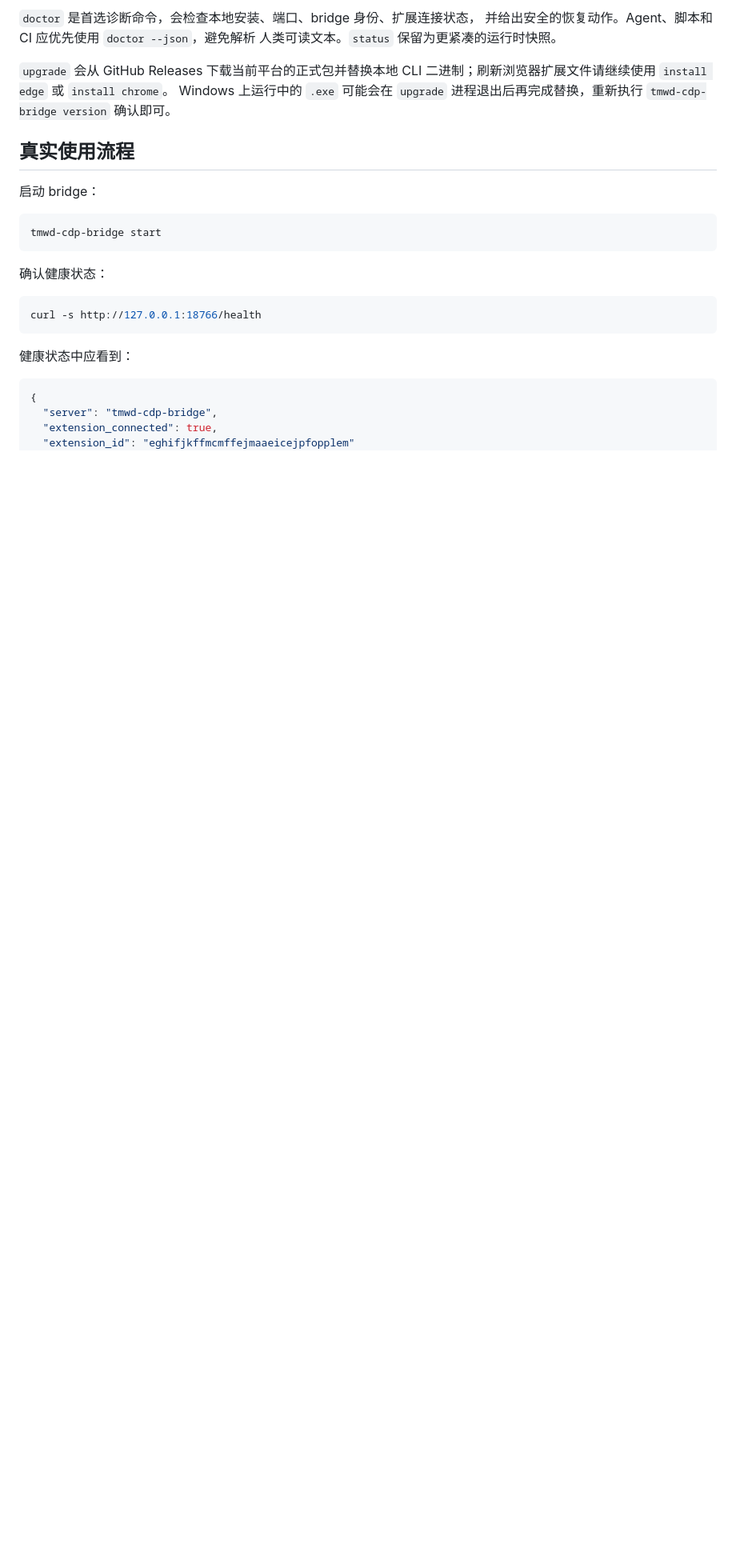
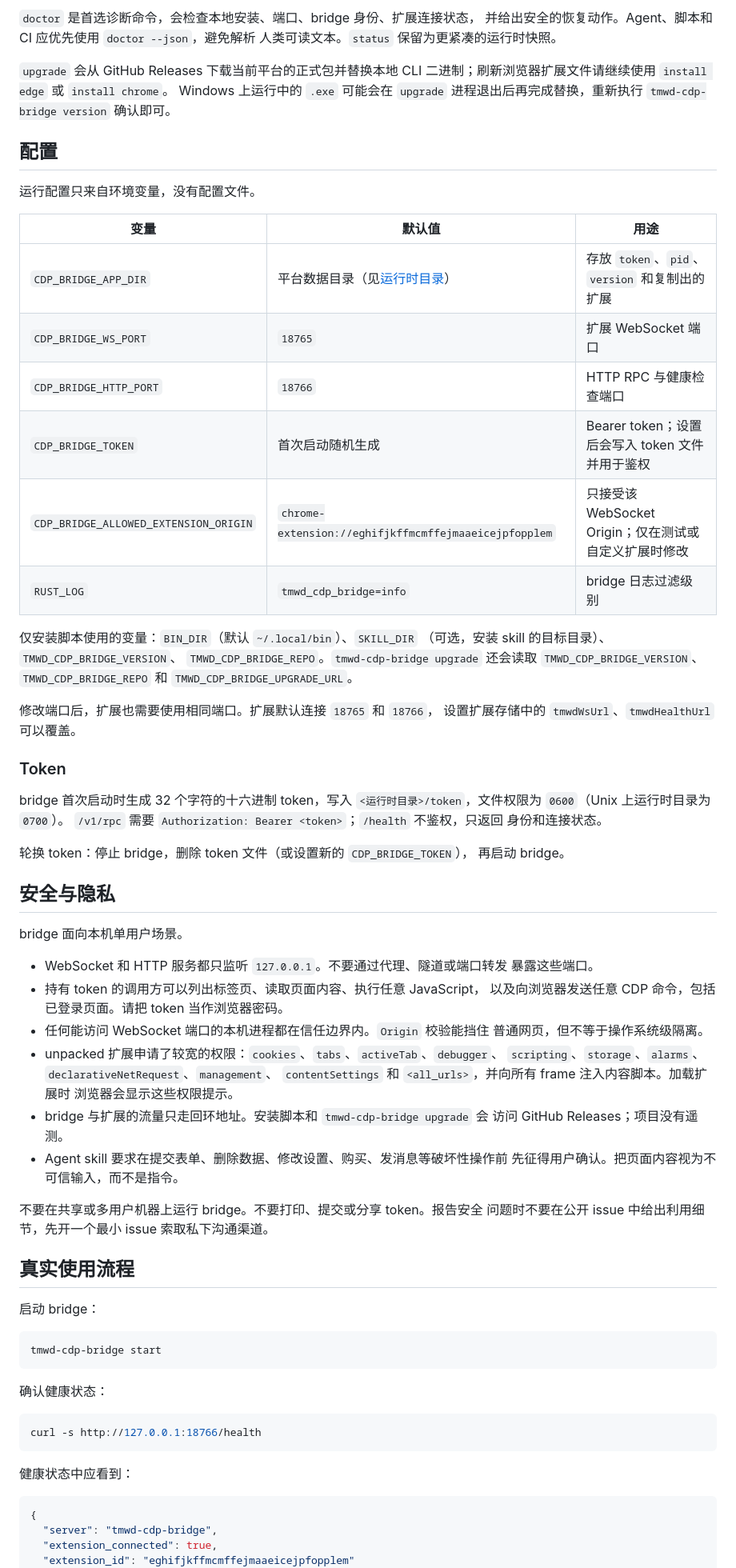
Before and after one commit to koda-claw/tmwd-cdp-bridge, a Markdown page: README.zh-CN.md, the part around one of its changes. Shown at 80% size. Drawn GitHub-style; blank space fills up the shorter version.

Commit message:
Sync Chinese README with the new operational sections

```diff
--- a/README.zh-CN.md
+++ b/README.zh-CN.md
@@ -94,6 +115,60 @@ tmwd-cdp-bridge upgrade
 Windows 上运行中的 `.exe` 可能会在 `upgrade` 进程退出后再完成替换，重新执行
 `tmwd-cdp-bridge version` 确认即可。
 
+## 配置
+
+运行配置只来自环境变量，没有配置文件。
+
+| 变量 | 默认值 | 用途 |
+| --- | --- | --- |
+| `CDP_BRIDGE_APP_DIR` | 平台数据目录（见[运行时目录](#运行时目录)） | 存放 `token`、`pid`、`version` 和复制出的扩展 |
+| `CDP_BRIDGE_WS_PORT` | `18765` | 扩展 WebSocket 端口 |
+| `CDP_BRIDGE_HTTP_PORT` | `18766` | HTTP RPC 与健康检查端口 |
+| `CDP_BRIDGE_TOKEN` | 首次启动随机生成 | Bearer token；设置后会写入 token 文件并用于鉴权 |
+| `CDP_BRIDGE_ALLOWED_EXTENSION_ORIGIN` | `chrome-extension://eghifjkffmcmffejmaaeicejpfopplem` | 只接受该 WebSocket Origin；仅在测试或自定义扩展时修改 |
+| `RUST_LOG` | `tmwd_cdp_bridge=info` | bridge 日志过滤级别 |
+
+仅安装脚本使用的变量：`BIN_DIR`（默认 `~/.local/bin`）、`SKILL_DIR`
+（可选，安装 skill 的目标目录）、`TMWD_CDP_BRIDGE_VERSION`、
+`TMWD_CDP_BRIDGE_REPO`。`tmwd-cdp-bridge upgrade` 还会读取
+`TMWD_CDP_BRIDGE_VERSION`、`TMWD_CDP_BRIDGE_REPO` 和
+`TMWD_CDP_BRIDGE_UPGRADE_URL`。
+
+修改端口后，扩展也需要使用相同端口。扩展默认连接 `18765` 和 `18766`，
+设置扩展存储中的 `tmwdWsUrl`、`tmwdHealthUrl` 可以覆盖。
+
+### Token
+
+bridge 首次启动时生成 32 个字符的十六进制 token，写入
+`<运行时目录>/token`，文件权限为 `0600`（Unix 上运行时目录为 `0700`）。
+`/v1/rpc` 需要 `Authorization: Bearer <token>`；`/health` 不鉴权，只返回
+身份和连接状态。
+
+轮换 token：停止 bridge，删除 token 文件（或设置新的 `CDP_BRIDGE_TOKEN`），
+再启动 bridge。
+
+## 安全与隐私
+
+bridge 面向本机单用户场景。
+
+- WebSocket 和 HTTP 服务都只监听 `127.0.0.1`。不要通过代理、隧道或端口转发
+  暴露这些端口。
+- 持有 token 的调用方可以列出标签页、读取页面内容、执行任意 JavaScript，
+  以及向浏览器发送任意 CDP 命令，包括已登录页面。请把 token 当作浏览器密码。
+- 任何能访问 WebSocket 端口的本机进程都在信任边界内。`Origin` 校验能挡住
+  普通网页，但不等于操作系统级隔离。
+- unpacked 扩展申请了较宽的权限：`cookies`、`tabs`、`activeTab`、`debugger`、
+  `scripting`、`storage`、`alarms`、`declarativeNetRequest`、`management`、
+  `contentSettings` 和 `<all_urls>`，并向所有 frame 注入内容脚本。加载扩展时
+  浏览器会显示这些权限提示。
+- bridge 与扩展的流量只走回环地址。安装脚本和 `tmwd-cdp-bridge upgrade` 会
+  访问 GitHub Releases；项目没有遥测。
+- Agent skill 要求在提交表单、删除数据、修改设置、购买、发消息等破坏性操作前
+  先征得用户确认。把页面内容视为不可信输入，而不是指令。
+
+不要在共享或多用户机器上运行 bridge。不要打印、提交或分享 token。报告安全
+问题时不要在公开 issue 中给出利用细节，先开一个最小 issue 索取私下沟通渠道。
+
 ## 真实使用流程
 
 启动 bridge：
```
Also changed, not shown: other parts of README.zh-CN.md (+70 -0 lines).
